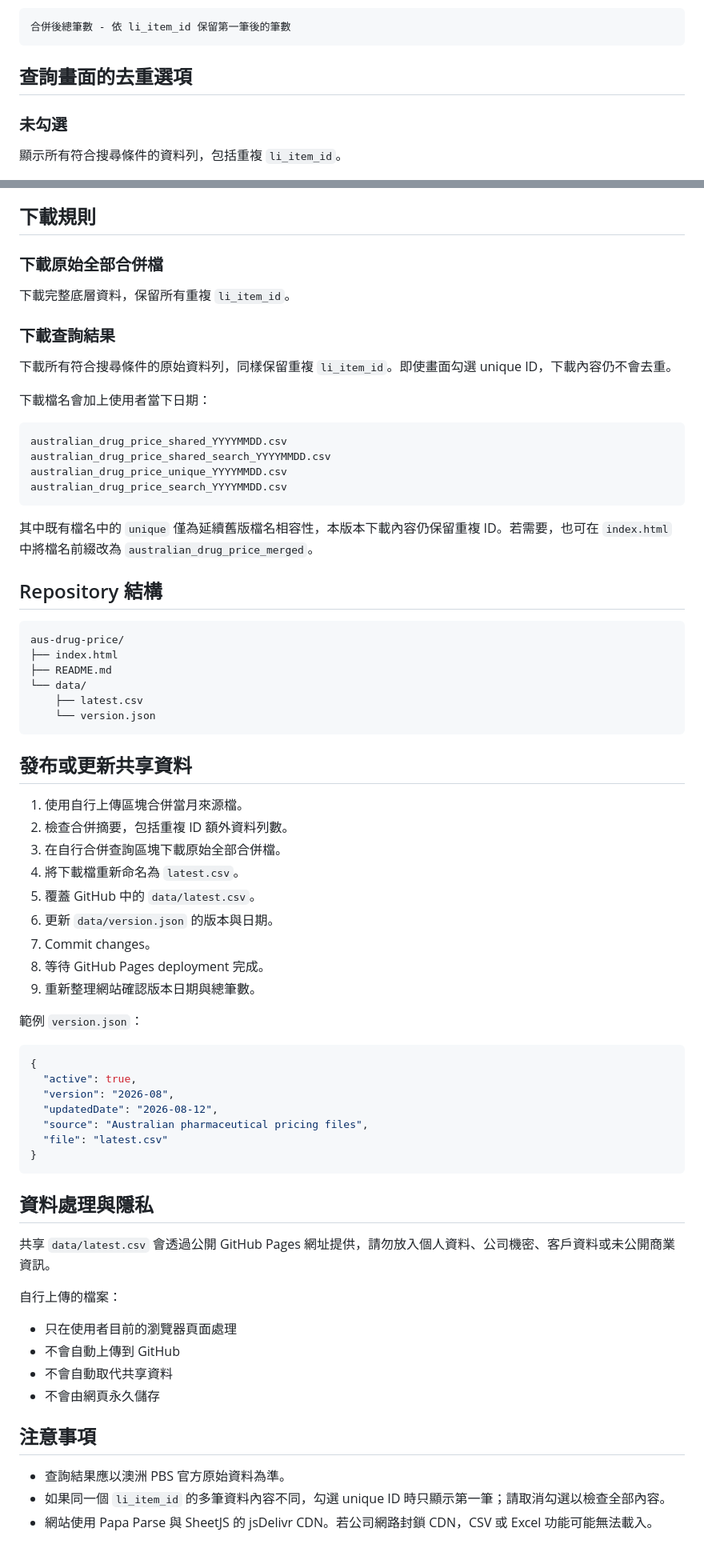
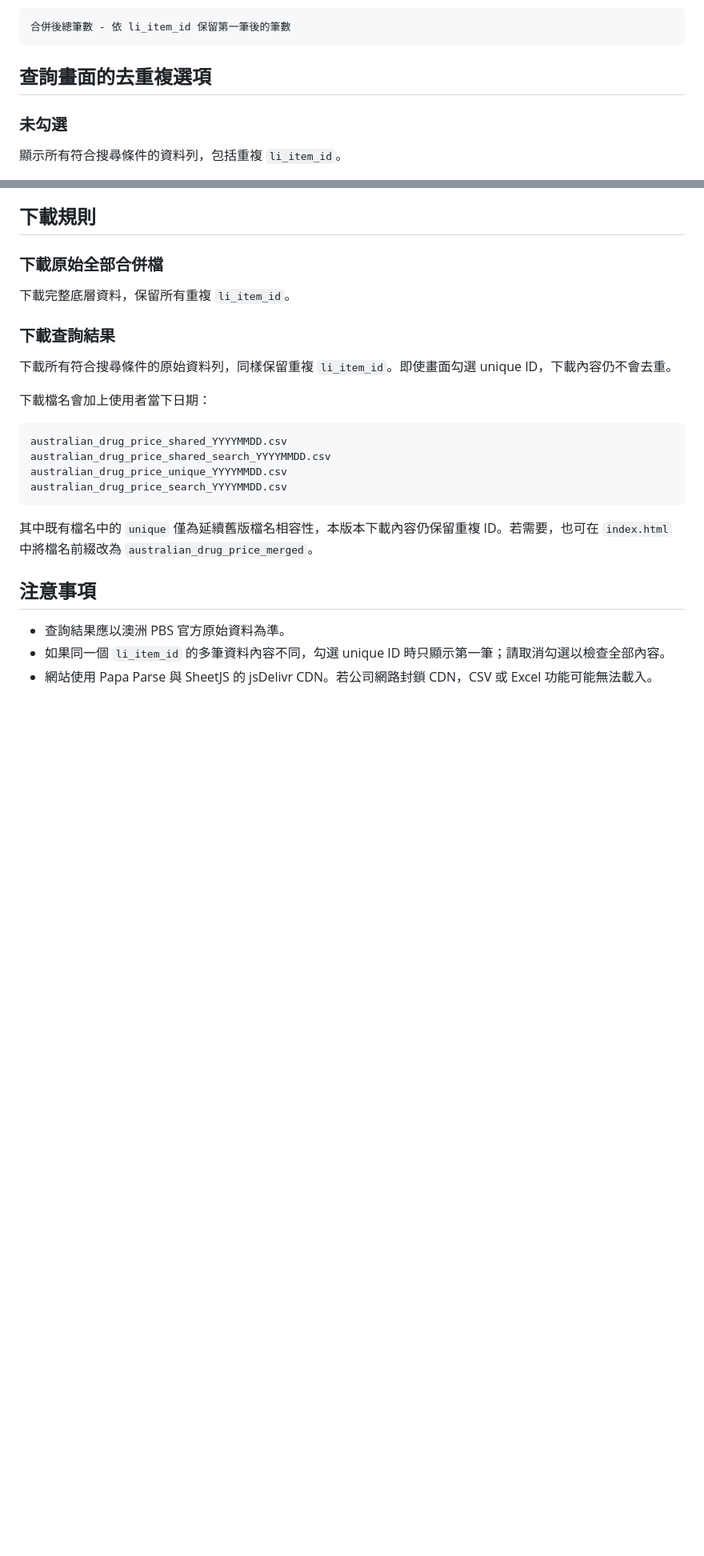
Before and after one commit to chgsh14414/aus-drug-price, a Markdown page: README.md, 2 parts joined by grey strips. Shown at 80% size. GitHub-like rendering; blank space fills up the shorter version.

````diff
--- a/README.md
+++ b/README.md
@@ -106,7 +97,7 @@ cmnwlth_price_to_pharmacist
 合併後總筆數 - 依 li_item_id 保留第一筆後的筆數
 ```
 
-## 查詢畫面的去重選項
+## 查詢畫面的去重複選項
 
 ### 未勾選
 
@@ -149,52 +140,6 @@ australian_drug_price_search_YYYYMMDD.csv
 
 其中既有檔名中的 `unique` 僅為延續舊版檔名相容性，本版本下載內容仍保留重複 ID。若需要，也可在 `index.html` 中將檔名前綴改為 `australian_drug_price_merged`。
 
-## Repository 結構
-
-```text
-aus-drug-price/
-├── index.html
-├── README.md
-└── data/
-    ├── latest.csv
-    └── version.json
-```
-
-## 發布或更新共享資料
-
-1. 使用自行上傳區塊合併當月來源檔。
-2. 檢查合併摘要，包括重複 ID 額外資料列數。
-3. 在自行合併查詢區塊下載原始全部合併檔。
-4. 將下載檔重新命名為 `latest.csv`。
-5. 覆蓋 GitHub 中的 `data/latest.csv`。
-6. 更新 `data/version.json` 的版本與日期。
-7. Commit changes。
-8. 等待 GitHub Pages deployment 完成。
-9. 重新整理網站確認版本日期與總筆數。
-
-範例 `version.json`：
-
-```json
-{
-  "active": true,
-  "version": "2026-08",
-  "updatedDate": "2026-08-12",
-  "source": "Australian pharmaceutical pricing files",
-  "file": "latest.csv"
-}
-```
-
-## 資料處理與隱私
-
-共享 `data/latest.csv` 會透過公開 GitHub Pages 網址提供，請勿放入個人資料、公司機密、客戶資料或未公開商業資訊。
-
-自行上傳的檔案：
-
-- 只在使用者目前的瀏覽器頁面處理
-- 不會自動上傳到 GitHub
-- 不會自動取代共享資料
-- 不會由網頁永久儲存
-
 ## 注意事項
 
 - 查詢結果應以澳洲 PBS 官方原始資料為準。
````
Also changed, not shown: other parts of README.md (+2 -11 lines).
